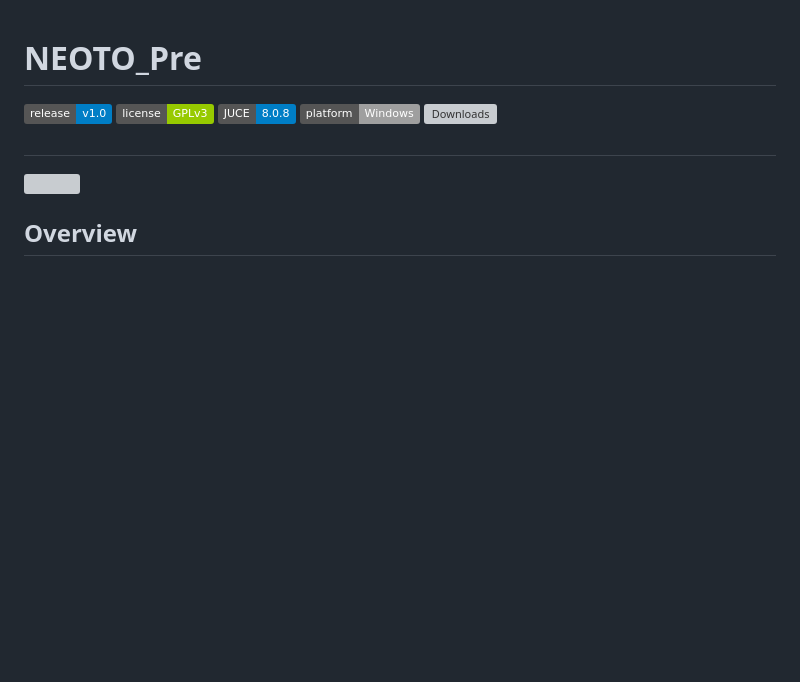
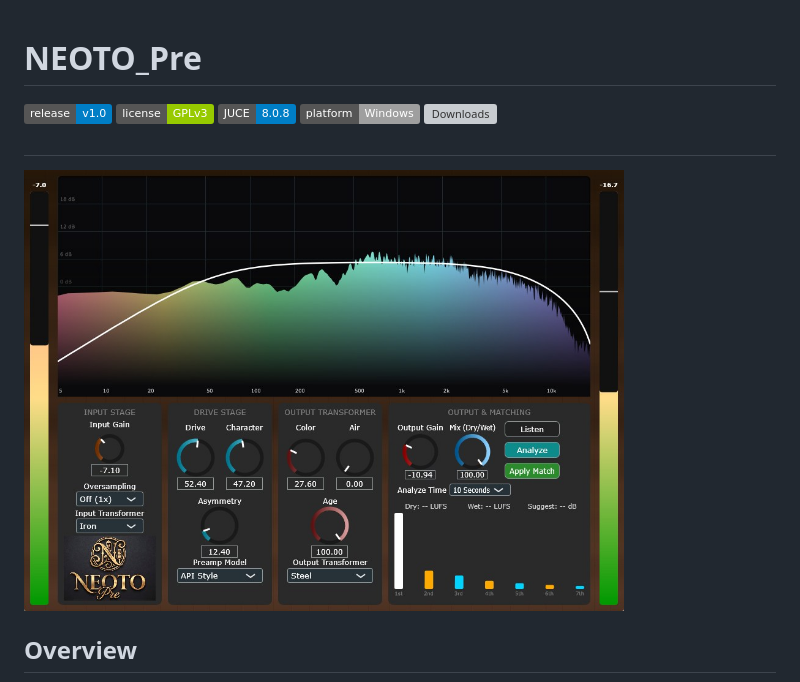
Before and after one commit to OTODESK4193/NEOTO_Pre, a Markdown page: README.md, the part around the change. Drawn GitHub-style; badges without logos; blank space fills up the shorter version; grey boxes are pictures that could not be loaded.

Commit message:
Fix screenshot path in README.md
Updated image source path for the screenshot in README.

```diff
--- a/README.md
+++ b/README.md
@@ -7,7 +7,7 @@
 ![Downloads](https://img.shields.io/github/downloads/OTODESK4193/OtodeskSampler/total.svg)
 
 ##
-<img src="/Screenshot.jpg" width="600">
+<img src="Source/Assets/Screenshot.jpg" width="600">
 
 ## Overview
 **NEOTO_Pre** is an open-source, highly detailed analog-modeled preamplifier and transformer saturation VST3 plugin. Engineered with rigorous digital signal processing (DSP) principles, it provides authentic vintage warmth, harmonic richness, and dynamic spatial depth to your digital audio workstation.
```
